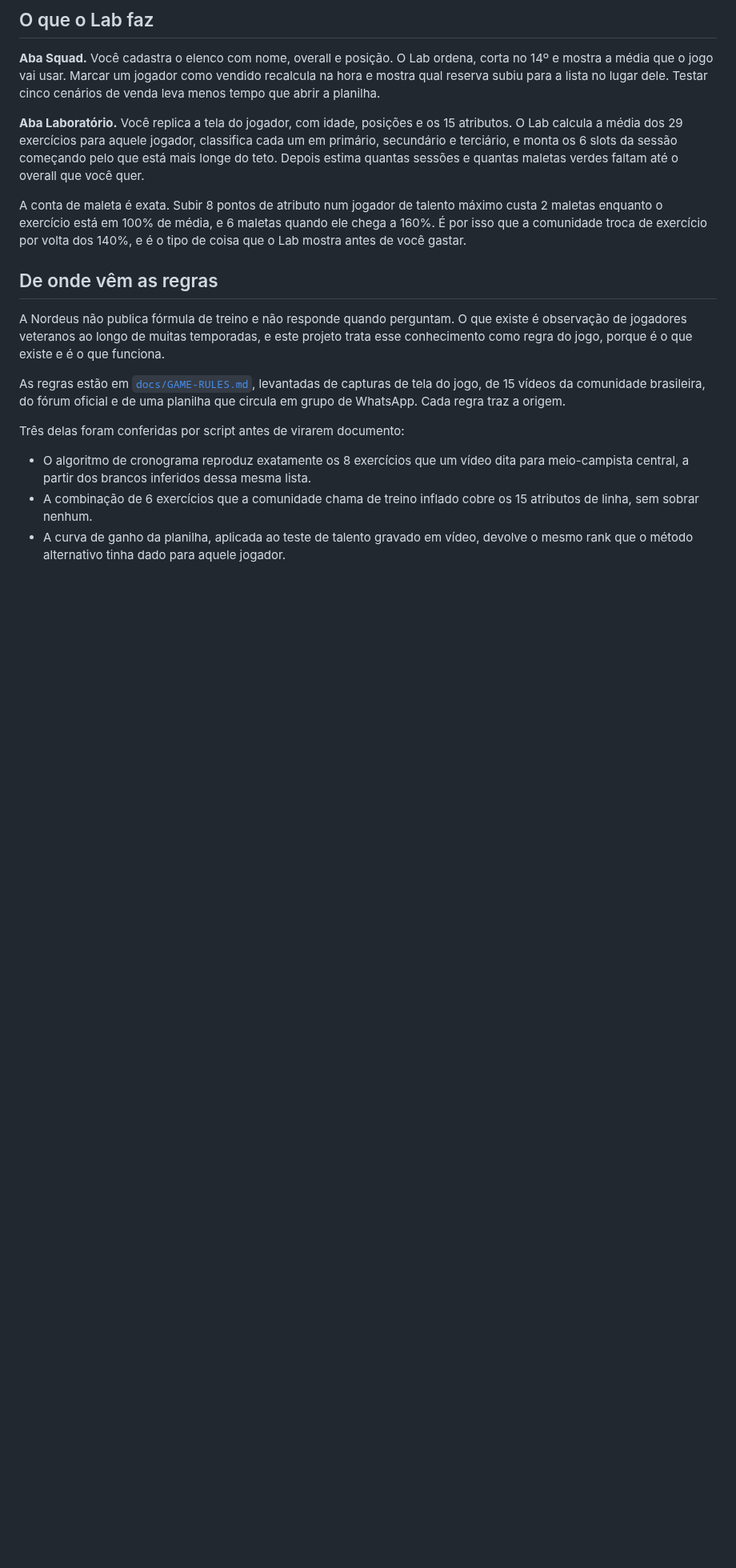
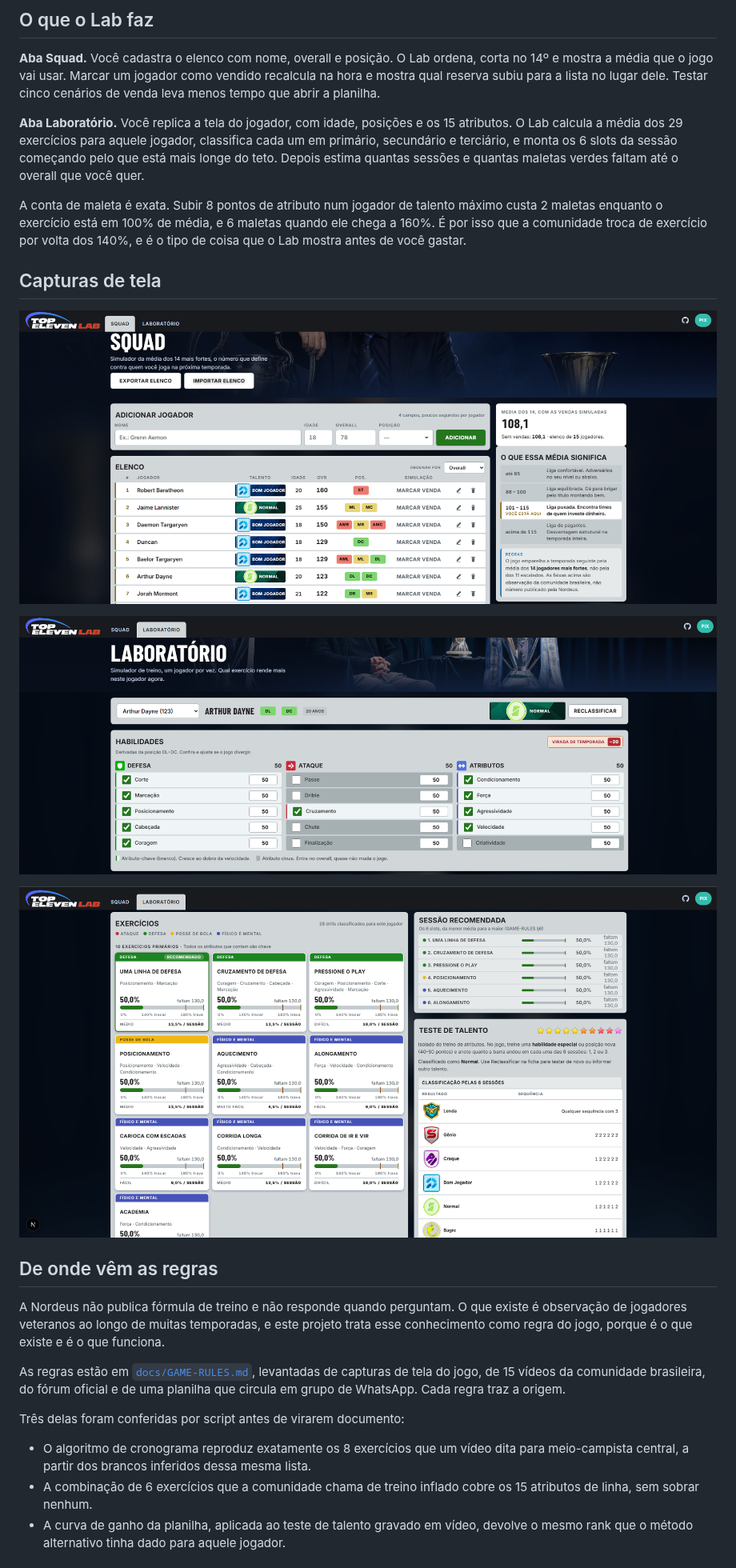
Before and after one commit to thegall/Top_Eleven_Lab, a Markdown page: README.md, the part around one of its changes. Shown at 80% size. Rendered like a GitHub page; pictures changed too: docs/screenshots/01-squad.png (added), docs/screenshots/02-laboratorio-ficha.png (added), docs/screenshots/03-laboratorio-exercicios.png (added); blank space fills up the shorter version.

Commit message:
docs: domínio e capturas de tela no README [THE-55]
Link pro deploy (top11lab.vercel.app) e três capturas de tela (Squad,
ficha do Laboratório, exercícios/sessão), copiadas de
Mockups/Referencias pra docs/screenshots porque Mockups é gitignorado.

```diff
--- a/README.md
+++ b/README.md
@@ -11,6 +13,14 @@ O Top Eleven esconde as contas que decidem a temporada. Cada exercício tem uma
 **Aba Laboratório.** Você replica a tela do jogador, com idade, posições e os 15 atributos. O Lab calcula a média dos 29 exercícios para aquele jogador, classifica cada um em primário, secundário e terciário, e monta os 6 slots da sessão começando pelo que está mais longe do teto. Depois estima quantas sessões e quantas maletas verdes faltam até o overall que você quer.
 
 A conta de maleta é exata. Subir 8 pontos de atributo num jogador de talento máximo custa 2 maletas enquanto o exercício está em 100% de média, e 6 maletas quando ele chega a 160%. É por isso que a comunidade troca de exercício por volta dos 140%, e é o tipo de coisa que o Lab mostra antes de você gastar.
+
+## Capturas de tela
+
+![Squad: elenco ordenado por overall, média dos 14 e o efeito de marcar uma venda](docs/screenshots/01-squad.png)
+
+![Laboratório: ficha do jogador com os brancos herdados da posição](docs/screenshots/02-laboratorio-ficha.png)
+
+![Laboratório: exercícios classificados, sessão de 6 slots e teste de talento](docs/screenshots/03-laboratorio-exercicios.png)
 
 ## De onde vêm as regras
 
```
Also changed, not shown: other parts of README.md (+2 -0 lines).
